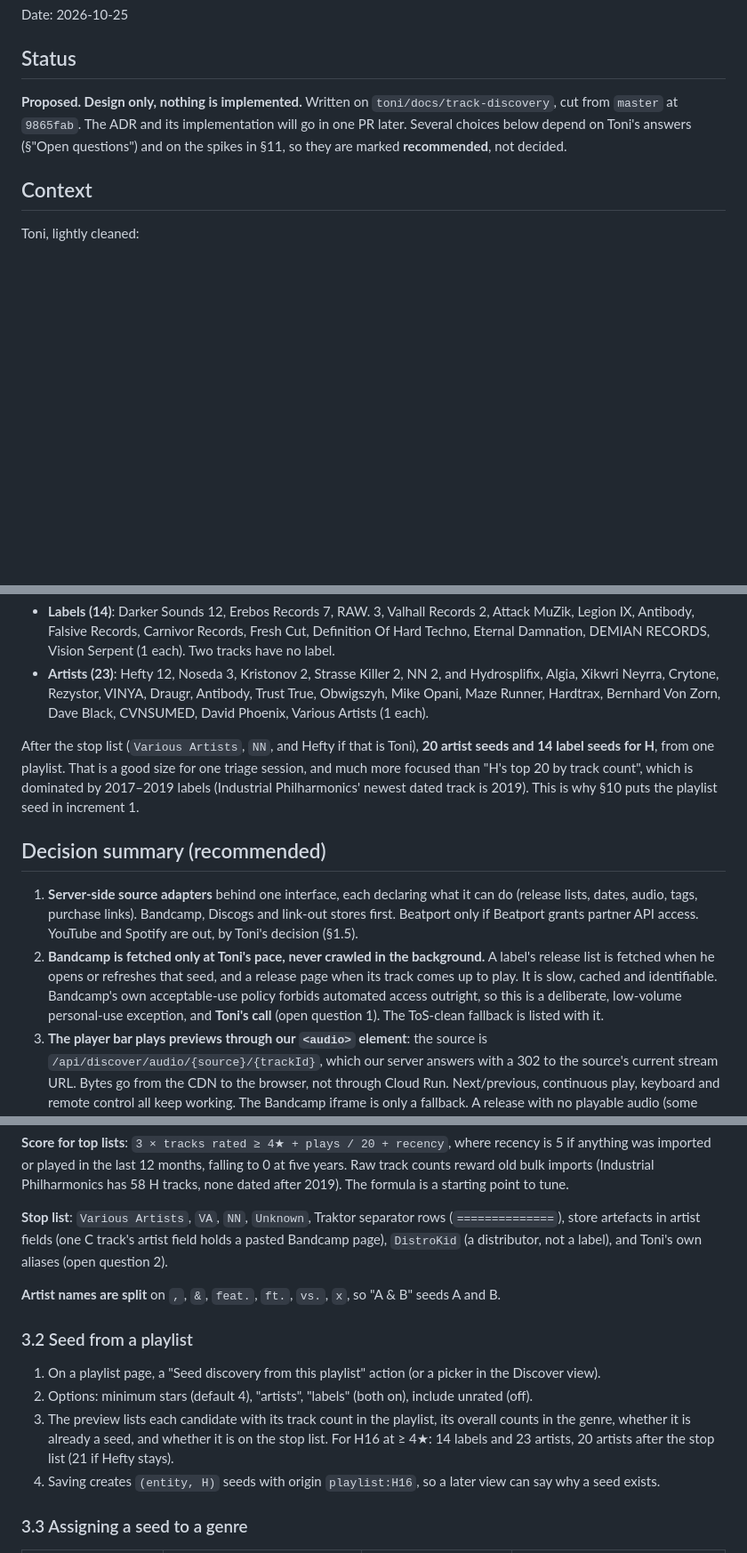
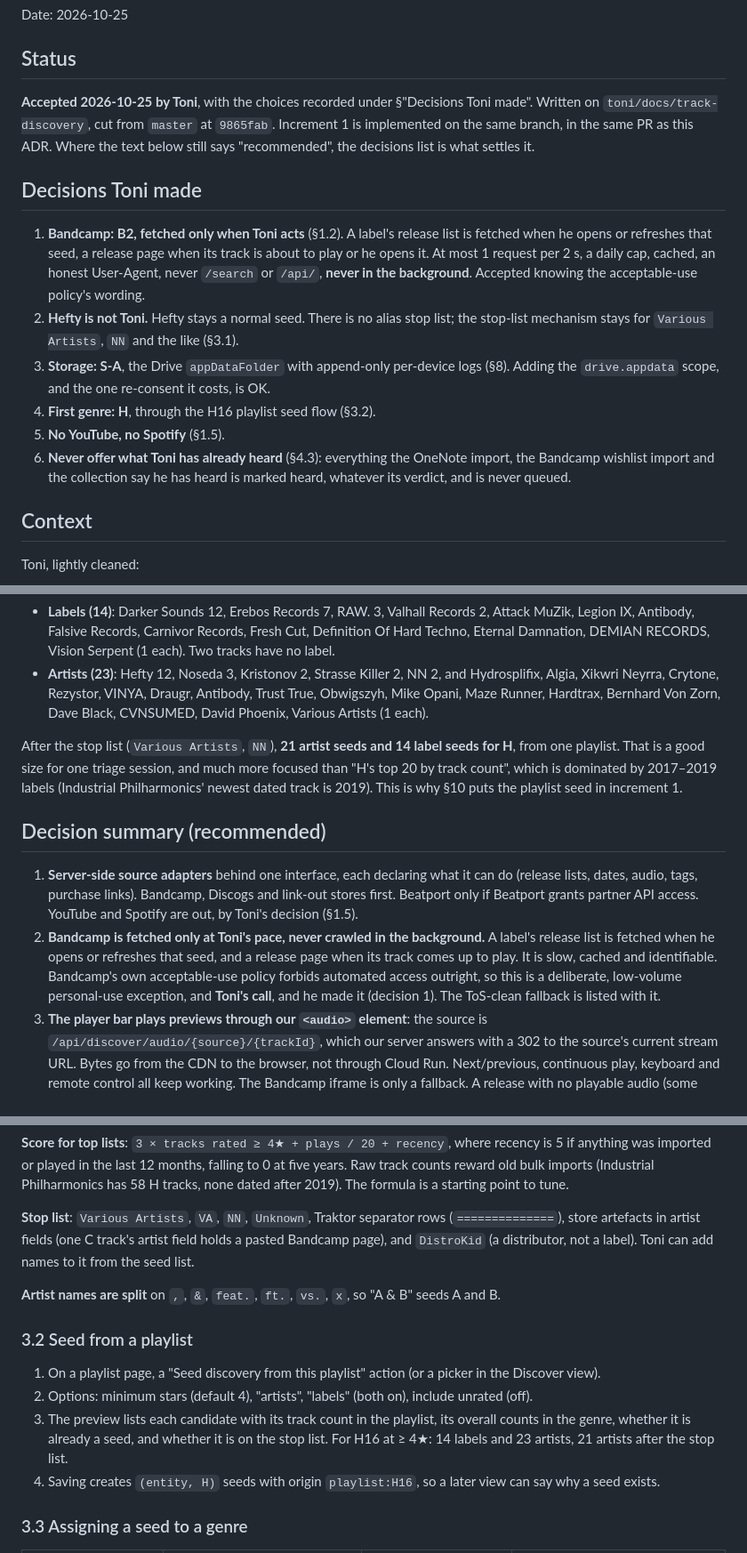
Before and after one commit to toini/traktor-google-drive, a Markdown page: docs/decisions/20261025-54-track-discovery.md, 3 parts joined by grey strips. Shown at 89% size. GitHub-like rendering; blank space fills up the shorter version.

```diff
--- a/docs/decisions/20261025-54-track-discovery.md
+++ b/docs/decisions/20261025-54-track-discovery.md
@@ -4,11 +4,27 @@ Date: 2026-10-25
 
 ## Status
 
-**Proposed. Design only, nothing is implemented.** Written on
-`toni/docs/track-discovery`, cut from `master` at `9865fab`. The ADR and its
-implementation will go in one PR later. Several choices below depend on Toni's
-answers (§"Open questions") and on the spikes in §11, so they are marked
-**recommended**, not decided.
+**Accepted 2026-10-25 by Toni**, with the choices recorded under §"Decisions Toni
+made". Written on `toni/docs/track-discovery`, cut from `master` at `9865fab`.
+Increment 1 is implemented on the same branch, in the same PR as this ADR. Where
+the text below still says "recommended", the decisions list is what settles it.
+
+## Decisions Toni made
+
+1. **Bandcamp: B2, fetched only when Toni acts** (§1.2). A label's release list is
+   fetched when he opens or refreshes that seed, a release page when its track is
+   about to play or he opens it. At most 1 request per 2 s, a daily cap, cached, an
+   honest User-Agent, never `/search` or `/api/`, **never in the background**.
+   Accepted knowing the acceptable-use policy's wording.
+2. **Hefty is not Toni.** Hefty stays a normal seed. There is no alias stop list;
+   the stop-list mechanism stays for `Various Artists`, `NN` and the like (§3.1).
+3. **Storage: S-A**, the Drive `appDataFolder` with append-only per-device logs
+   (§8). Adding the `drive.appdata` scope, and the one re-consent it costs, is OK.
+4. **First genre: H**, through the H16 playlist seed flow (§3.2).
+5. **No YouTube, no Spotify** (§1.5).
+6. **Never offer what Toni has already heard** (§4.3): everything the OneNote import,
+   the Bandcamp wishlist import and the collection say he has heard is marked heard,
+   whatever its verdict, and is never queued.
 
 ## Context
 
@@ -201,7 +218,7 @@ At ≥ 4★ that yields:
   Trust True, Obwigszyh, Mike Opani, Maze Runner, Hardtrax, Bernhard Von Zorn,
   Dave Black, CVNSUMED, David Phoenix, Various Artists (1 each).
 
-After the stop list (`Various Artists`, `NN`, and Hefty if that is Toni), **20
+After the stop list (`Various Artists`, `NN`), **21
 artist seeds and 14 label seeds for H**, from one playlist. That is a good size for
 one triage session, and much more focused than "H's top 20 by track count", which is
 dominated by 2017–2019 labels (Industrial Philharmonics' newest dated track is
@@ -218,7 +235,8 @@ dominated by 2017–2019 labels (Industrial Philharmonics' newest dated track is
    release page when its track comes up to play. It is slow, cached and
    identifiable. Bandcamp's own acceptable-use policy forbids automated access
    outright, so this is a deliberate, low-volume personal-use exception, and
-   **Toni's call** (open question 1). The ToS-clean fallback is listed with it.
+   **Toni's call**, and he made it (decision 1). The ToS-clean fallback is listed
+   with it.
 3. **The player bar plays previews through our `<audio>` element**: the source is
    `/api/discover/audio/{source}/{trackId}`, which our server answers with a 302 to
    the source's current stream URL. Bytes go from the CDN to the browser, not through
@@ -494,8 +512,8 @@ at five years. Raw track counts reward old bulk imports (Industrial Philharmonic
 
 **Stop list**: `Various Artists`, `VA`, `NN`, `Unknown`, Traktor separator rows
 (`==============`), store artefacts in artist fields (one C track's artist field
-holds a pasted Bandcamp page), `DistroKid` (a distributor, not a label), and Toni's
-own aliases (open question 2).
+holds a pasted Bandcamp page), and `DistroKid` (a distributor, not a label). Toni
+can add names to it from the seed list.
 
 **Artist names are split** on `,`, `&`, `feat.`, `ft.`, `vs.`, `x`, so "A & B"
 seeds A and B.
@@ -508,8 +526,7 @@ seeds A and B.
    unrated (off).
 3. The preview lists each candidate with its track count in the playlist, its
    overall counts in the genre, whether it is already a seed, and whether it is on
-   the stop list. For H16 at ≥ 4★: 14 labels and 23 artists, 20 artists after the stop list (21 if
-   Hefty stays).
+   the stop list. For H16 at ≥ 4★: 14 labels and 23 artists, 21 artists after the stop list.
 4. Saving creates `(entity, H)` seeds with origin `playlist:H16`, so a later view can
    say why a seed exists.
 
```
Also changed, not shown: other parts of docs/decisions/20261025-54-track-discovery.md (+108 -42 lines).
